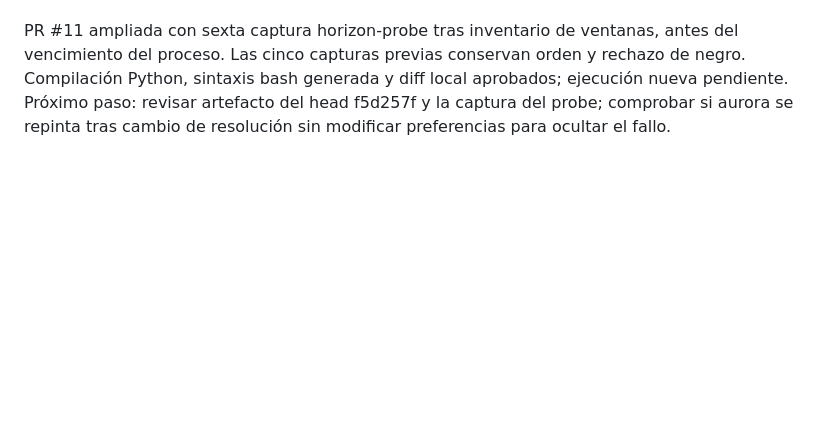
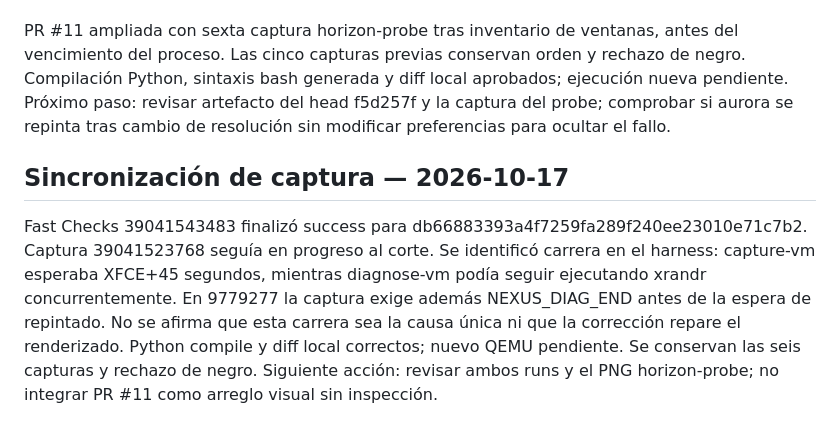
Before and after one commit to CmdOS-system/Nexus-os, a Markdown page: docs/PROJECT-CONTINUITY.md, the part around the change. Drawn GitHub-style; blank space fills up the shorter version.

Commit message:
docs: record display diagnostic synchronization and passing fast checks

```diff
--- a/docs/PROJECT-CONTINUITY.md
+++ b/docs/PROJECT-CONTINUITY.md
@@ -182,3 +182,8 @@ Run 39040527570 completó captura/probe, pero falló rechazo de framebuffer negr
 Documentación primaria revisada: https://docs.xfce.org/xfce/xfconf/xfconf-query (consulta/listado y propagación de ajustes) y https://docs.xfce.org/xfce/xfce4-session/preferences (autostart y restauración de sesiones). Mantener separados configuración, ejecución y píxeles observados.
 
 PR #11 ampliada con sexta captura horizon-probe tras inventario de ventanas, antes del vencimiento del proceso. Las cinco capturas previas conservan orden y rechazo de negro. Compilación Python, sintaxis bash generada y diff local aprobados; ejecución nueva pendiente. Próximo paso: revisar artefacto del head f5d257f y la captura del probe; comprobar si aurora se repinta tras cambio de resolución sin modificar preferencias para ocultar el fallo.
+
+
+## Sincronización de captura — 2026-10-17
+
+Fast Checks 39041543483 finalizó success para db66883393a4f7259fa289f240ee23010e71c7b2. Captura 39041523768 seguía en progreso al corte. Se identificó carrera en el harness: capture-vm esperaba XFCE+45 segundos, mientras diagnose-vm podía seguir ejecutando xrandr concurrentemente. En 9779277 la captura exige además NEXUS_DIAG_END antes de la espera de repintado. No se afirma que esta carrera sea la causa única ni que la corrección repare el renderizado. Python compile y diff local correctos; nuevo QEMU pendiente. Se conservan las seis capturas y rechazo de negro. Siguiente acción: revisar ambos runs y el PNG horizon-probe; no integrar PR #11 como arreglo visual sin inspección.
```
